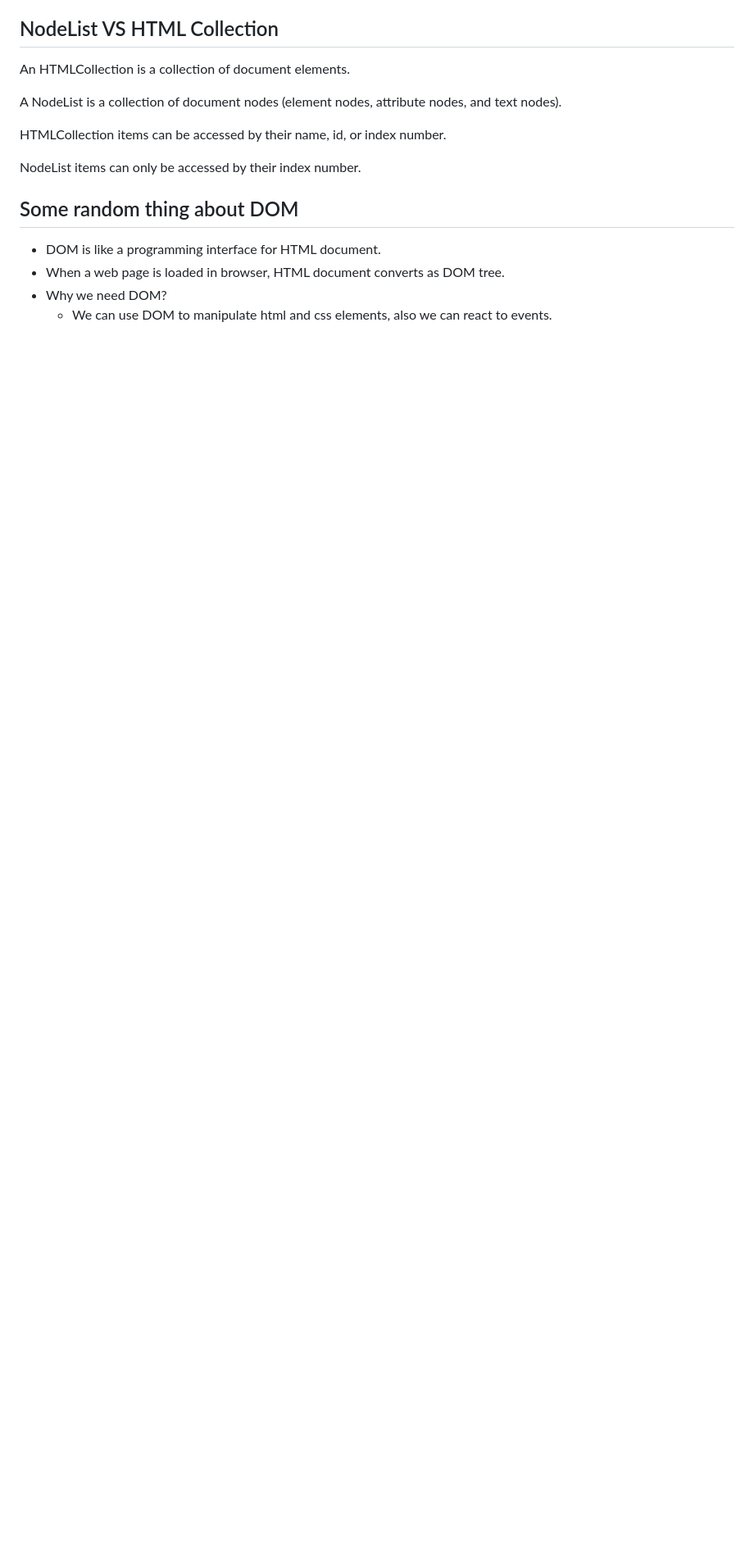
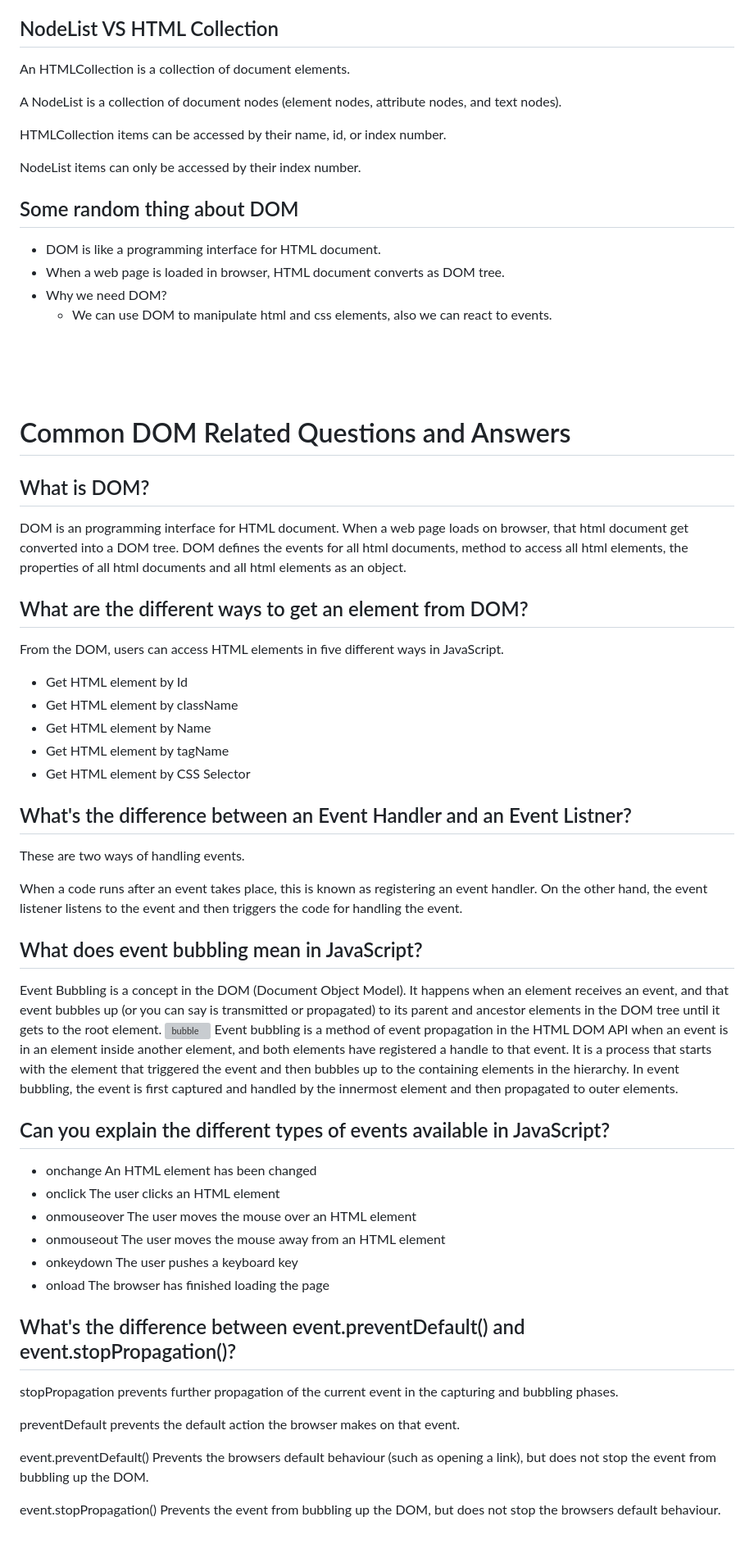
Before and after one commit to Sakib963/practicing-dom, a Markdown page: README.md, the part around the change. Shown: that part at 82% size. Drawn GitHub-style; blank space fills up the shorter version; grey boxes are pictures that could not be loaded.

Commit message:
Added Interview Question

```diff
--- a/README.md
+++ b/README.md
@@ -69,3 +69,48 @@ NodeList items can only be accessed by their index number.
 * When a web page is loaded in browser, HTML document converts as DOM tree.
 * Why we need DOM?
     * We can use DOM to manipulate html and css elements, also we can react to events.
+
+&nbsp;<br>
+&nbsp;<br>
+&nbsp;<br>
+# Common DOM Related Questions and Answers
+
+## What is DOM?
+DOM is an programming interface for HTML document. When a web page loads on browser, that html document get converted into a DOM tree. DOM defines the events for all html documents, method to access all html elements, the properties of all html documents and all html elements as an object.
+
+## What are the different ways to get an element from DOM?
+From the DOM, users can access HTML elements in five different ways in JavaScript.
+
+* Get HTML element by Id
+* Get HTML element by className
+* Get HTML element by Name
+* Get HTML element by tagName
+* Get HTML element by CSS Selector
+
+## What's the difference between an Event Handler and an Event Listner?
+These are two ways of handling events.
+
+When a code runs after an event takes place, this is known as registering an event handler. On the other hand, the event listener listens to the event and then triggers the code for handling the event.
+
+## What does event bubbling mean in JavaScript?
+Event Bubbling is a concept in the DOM (Document Object Model). It happens when an element receives an event, and that event bubbles up (or you can say is transmitted or propagated) to its parent and ancestor elements in the DOM tree until it gets to the root element.
+![bubble](https://user-images.githubusercontent.com/66853064/218594323-4c3f8de8-a9d8-4114-9eef-5be9c5c24826.PNG)
+Event bubbling is a method of event propagation in the HTML DOM API when an event is in an element inside another element, and both elements have registered a handle to that event. It is a process that starts with the element that triggered the event and then bubbles up to the containing elements in the hierarchy. In event bubbling, the event is first captured and handled by the innermost element and then propagated to outer elements.
+## Can you explain the different types of events available in JavaScript?
+* onchange	An HTML element has been changed
+* onclick	The user clicks an HTML element
+* onmouseover	The user moves the mouse over an HTML element
+* onmouseout	The user moves the mouse away from an HTML element
+* onkeydown	The user pushes a keyboard key
+* onload	The browser has finished loading the page
+
+## What's the difference between event.preventDefault() and event.stopPropagation()?
+stopPropagation prevents further propagation of the current event in the capturing and bubbling phases.
+
+preventDefault prevents the default action the browser makes on that event.
+
+event.preventDefault()
+Prevents the browsers default behaviour (such as opening a link), but does not stop the event from bubbling up the DOM.
+
+event.stopPropagation()
+Prevents the event from bubbling up the DOM, but does not stop the browsers default behaviour.
```
